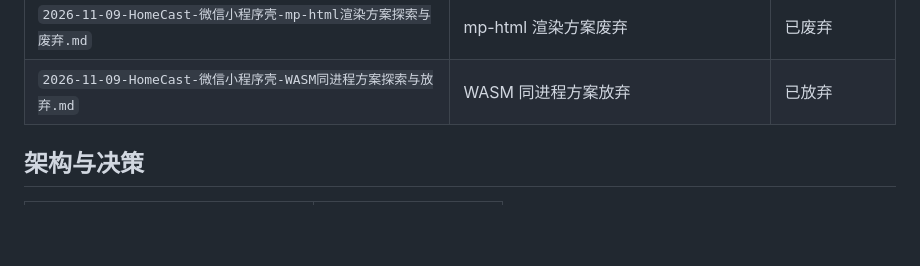
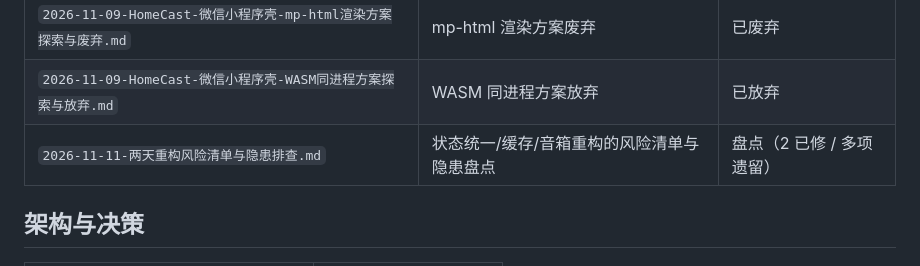
Before and after one commit to chentianxiong123/HomeCast, a Markdown page: docs/README.md, the part around the change. Drawn GitHub-style; blank space fills up the shorter version.

Commit message:
docs: 沉淀两天重构风险清单——缓存/状态统一/音箱对接的已修bug与未修隐患盘点

```diff
--- a/docs/README.md
+++ b/docs/README.md
@@ -24,6 +24,7 @@
 | `2026-11-09-HomeCast-微信小程序壳-mp-html与webview双版本探索.md` | 小程序壳 A.web-view / B.mp-html 双版本探索 | A 已定，B 废弃 |
 | `2026-11-09-HomeCast-微信小程序壳-mp-html渲染方案探索与废弃.md` | mp-html 渲染方案废弃 | 已废弃 |
 | `2026-11-09-HomeCast-微信小程序壳-WASM同进程方案探索与放弃.md` | WASM 同进程方案放弃 | 已放弃 |
+| `2026-11-11-两天重构风险清单与隐患排查.md` | 状态统一/缓存/音箱重构的风险清单与隐患盘点 | 盘点（2 已修 / 多项遗留） |
 
 ## 架构与决策
 
```
Also changed, not shown: docs/2026-11-11-两天重构风险清单与隐患排查.md (added, +120 -0 lines).
